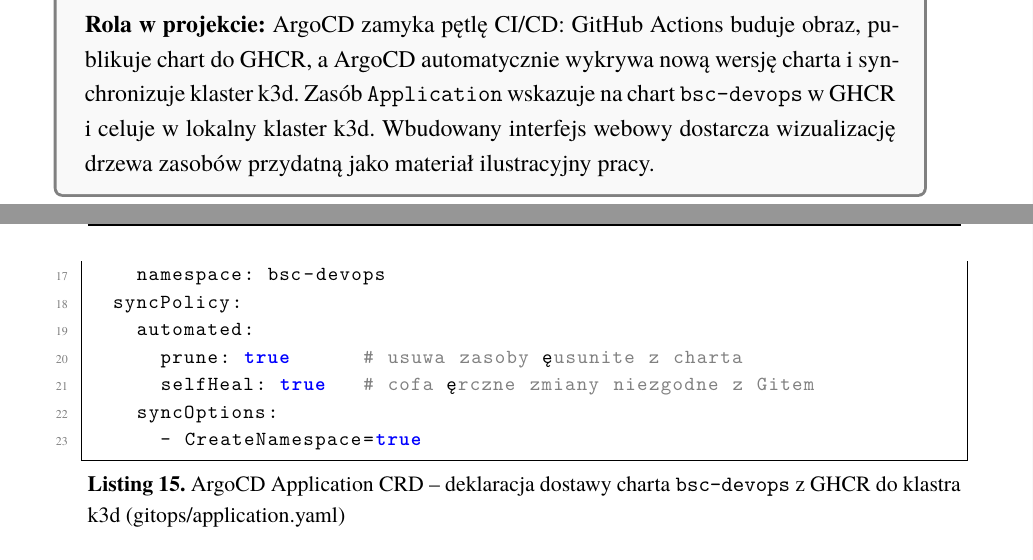
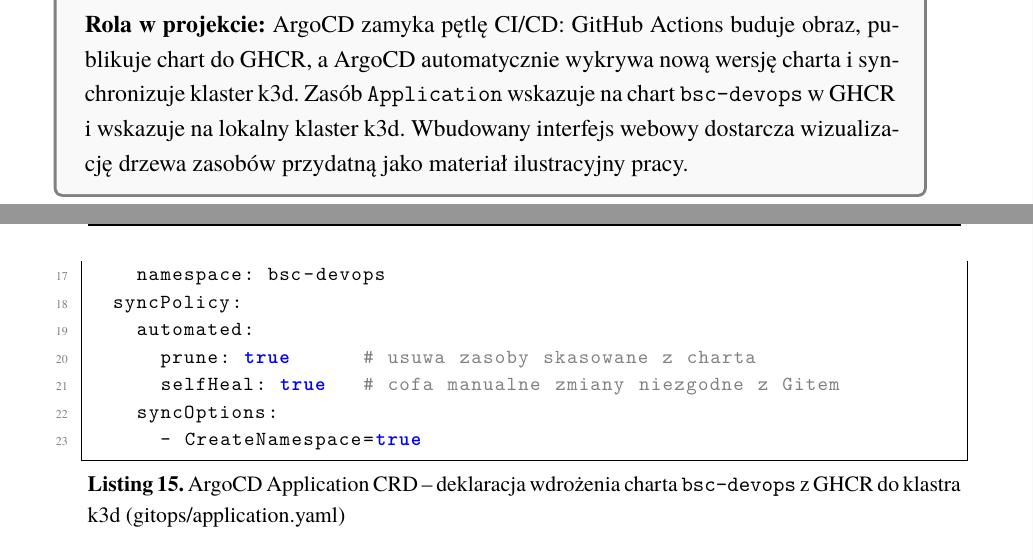
Before and after one commit to mwas-inz/bsc-devops, a LaTeX thesis (thesis/main.tex, which reads thesis/tex/3_6-deploy.tex): two parts of pages 46 and 47 of 68, joined at a grey line, cut so that both start at the same text. Compiled offline with XeLaTeX; a missing font is replaced by an installed copy or a similar font.

Commit message:
thesis(deploy): wording

```diff
--- a/thesis/tex/3_6-deploy.tex
+++ b/thesis/tex/3_6-deploy.tex
@@ -111,11 +111,11 @@
   \item \textbf{Pinowanie \texttt{targetRevision}:} Używanie konkretnego numeru wersji charta (nie \texttt{latest}) zapewnia powtarzalność wdrożeń i pełną historię zmian.
 \end{itemize}
 
-\textbf{Rola w projekcie:} ArgoCD zamyka pętlę CI/CD: GitHub Actions buduje obraz, publikuje chart do GHCR, a ArgoCD automatycznie wykrywa nową wersję charta i synchronizuje klaster k3d. Zasób \texttt{Application} wskazuje na chart \texttt{bsc-devops} w GHCR i celuje w lokalny klaster k3d. Wbudowany interfejs webowy dostarcza wizualizację drzewa zasobów przydatną jako materiał ilustracyjny pracy.
+\textbf{Rola w projekcie:} ArgoCD zamyka pętlę CI/CD: GitHub Actions buduje obraz, publikuje chart do GHCR, a ArgoCD automatycznie wykrywa nową wersję charta i synchronizuje klaster k3d. Zasób \texttt{Application} wskazuje na chart \texttt{bsc-devops} w GHCR i wskazuje na lokalny klaster k3d. Wbudowany interfejs webowy dostarcza wizualizację drzewa zasobów przydatną jako materiał ilustracyjny pracy.
 
 \end{techcard}
 
-\begin{lstlisting}[language=yaml, caption={ArgoCD Application CRD -- deklaracja dostawy charta \texttt{bsc-devops} z GHCR do klastra k3d (gitops/application.yaml)}, label={lst:argocd-application}]
+\begin{lstlisting}[language=yaml, caption={ArgoCD Application CRD -- deklaracja wdrożenia charta \texttt{bsc-devops} z GHCR do klastra k3d (gitops/application.yaml)}, label={lst:argocd-application}]
 apiVersion: argoproj.io/v1alpha1
 kind: Application
 metadata:
@@ -135,8 +135,8 @@
     namespace: bsc-devops
   syncPolicy:
     automated:
-      prune: true      # usuwa zasoby usunięte z charta
-      selfHeal: true   # cofa ręczne zmiany niezgodne z Gitem
+      prune: true      # usuwa zasoby skasowane z charta
+      selfHeal: true   # cofa manualne zmiany niezgodne z Gitem
     syncOptions:
       - CreateNamespace=true
 \end{lstlisting}
```
Also changed, not shown: thesis/tex/3_6-deploy.tex (13 more changed lines).
